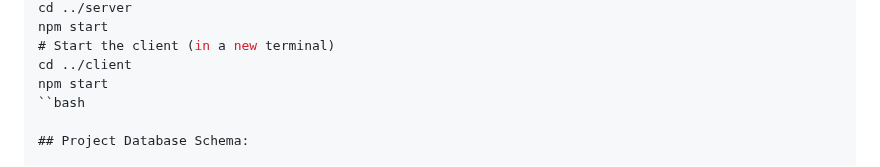
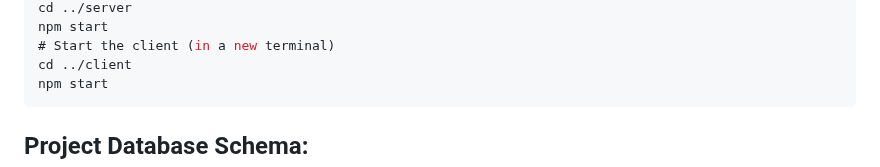
Before and after one commit to showrin20/CrisisCrew, a Markdown page: README.md, the part around the change. Drawn GitHub-style.

````diff
--- a/README.md
+++ b/README.md
@@ -95,7 +95,7 @@ npm start
 # Start the client (in a new terminal)
 cd ../client
 npm start
-``bash
+```
 
 ## Project Database Schema:
 
````
